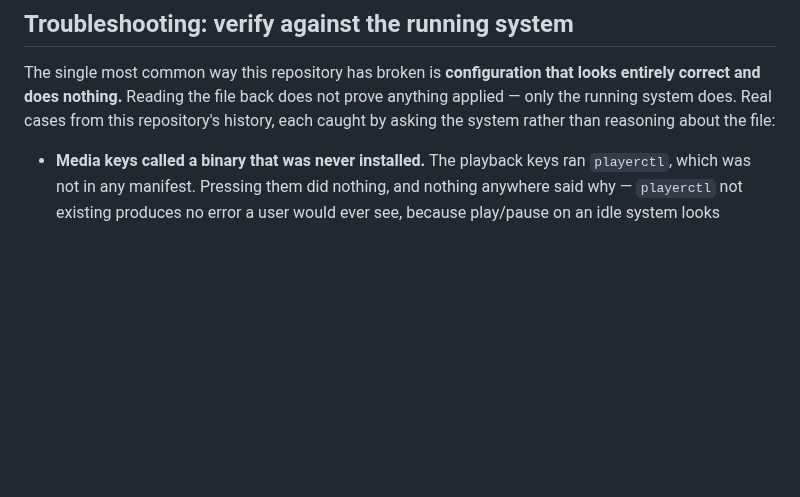
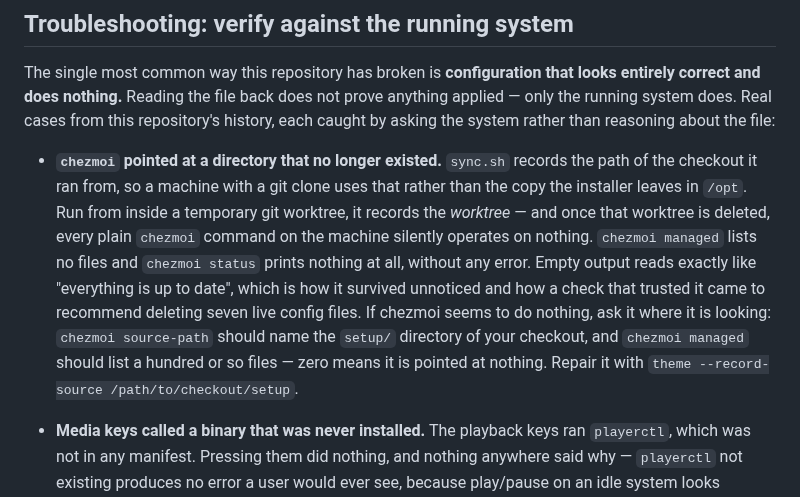
Before and after one commit to vincemaina/arch, a Markdown page: docs/manual/10-keeping-it-healthy.md, the part around the change. Drawn GitHub-style; blank space fills up the shorter version.

Commit message:
Record in the manual how chezmoi can end up pointed at nothing
The check fix itself changed nothing a reader does - same name, same
purpose, same message - but the failure mode underneath it is exactly
what chapter 10's troubleshooting section is for, and it is baffling to
meet.

sync.sh records the path of the checkout it ran from. Run inside a
temporary git worktree it records the worktree, and once that is deleted
every plain chezmoi command on the machine silently operates on nothing:
`chezmoi managed` lists no files, `chezmoi status` prints nothing, and
no error appears anywhere. Empty output reads exactly like "everything
is up to date", which is how it went unnoticed and how a check that
trusted it came to recommend deleting seven live config files.

Written without a nested code fence: the renderer refuses what its
dialect does not cover, and a fenced block inside a list item is one of
those - which is the manual checking itself, as intended.

Co-Authored-By: Claude Opus 5 (1M context) <noreply@anthropic.com>

```diff
--- a/docs/manual/10-keeping-it-healthy.md
+++ b/docs/manual/10-keeping-it-healthy.md
@@ -178,6 +178,21 @@ not prove anything applied — only the running system does. Real cases from
 this repository's history, each caught by asking the system rather than
 reasoning about the file:
 
+- **`chezmoi` pointed at a directory that no longer existed.** `sync.sh`
+  records the path of the checkout it ran from, so a machine with a git
+  clone uses that rather than the copy the installer leaves in `/opt`. Run
+  from inside a temporary git worktree, it records the *worktree* — and once
+  that worktree is deleted, every plain `chezmoi` command on the machine
+  silently operates on nothing. `chezmoi managed` lists no files and
+  `chezmoi status` prints nothing at all, without any error. Empty output
+  reads exactly like "everything is up to date", which is how it survived
+  unnoticed and how a check that trusted it came to recommend deleting seven
+  live config files. If chezmoi seems to do nothing, ask it where it is
+  looking: `chezmoi source-path` should name the `setup/` directory of your
+  checkout, and `chezmoi managed` should list a hundred or so files — zero
+  means it is pointed at nothing. Repair it with
+  `theme --record-source /path/to/checkout/setup`.
+
 - **Media keys called a binary that was never installed.** The playback
   keys ran `playerctl`, which was not in any manifest. Pressing them did
   nothing, and nothing anywhere said why — `playerctl` not existing produces
```
